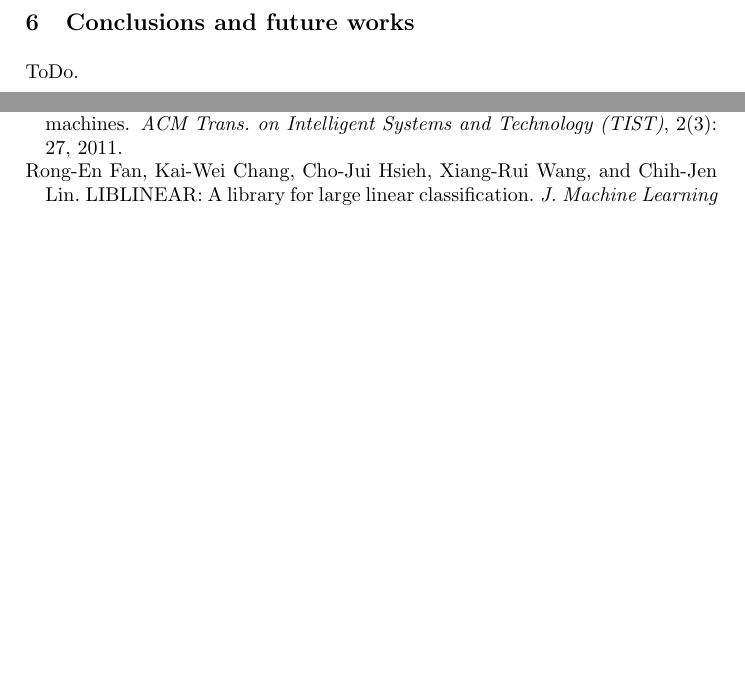
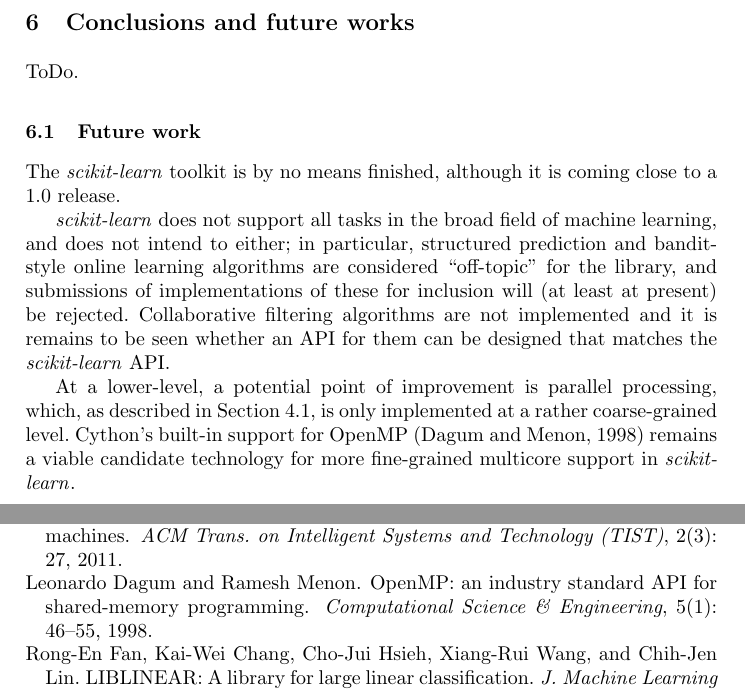
Before and after one commit to jakevdp/ECML_PKDD_2013, a LaTeX paper (paper.tex): two parts of pages 11 and 12 of 12 before the commit and two parts of pages 11 and 12 of 13 after it, joined at a grey line, cut so that both start at the same text, the shorter picture padded with empty space. Compiled offline with pdfLaTeX.

Commit message:
start a future work section

```diff
--- a/paper.tex
+++ b/paper.tex
@@ -612,6 +613,29 @@ to \sklearn algorithms.
 
 ToDo.
 
+\subsection{Future work}
+
+The \sklearn toolkit is by no means finished,
+although it is coming close to a 1.0 release.
+
+\sklearn does not support all tasks in the broad field of machine learning,
+and does not intend to either;
+in particular, structured prediction and bandit-style online learning algorithms
+are considered ``off-topic'' for the library,
+and submissions of implementations of these for inclusion
+will (at least at present) be rejected.
+Collaborative filtering algorithms are not implemented
+and it is remains to be seen
+whether an API for them can be designed that matches the \sklearn API.
+
+At a lower-level, a potential point of improvement
+is parallel processing, which, as described in Section~\ref{sec:parallel},
+is only implemented at a rather coarse-grained level.
+Cython's built-in support for OpenMP \citep{dagum1998openmp}
+remains a viable candidate technology
+for more fine-grained multicore support in \sklearn.
+
+
 \bibliographystyle{plainnat}
 \DeclareRobustCommand{\VAN}[3]{#3}
 \bibliography{paper}
```
Also changed, not shown: paper.bib (+11 -0 lines), paper.tex (1 more changed lines).
